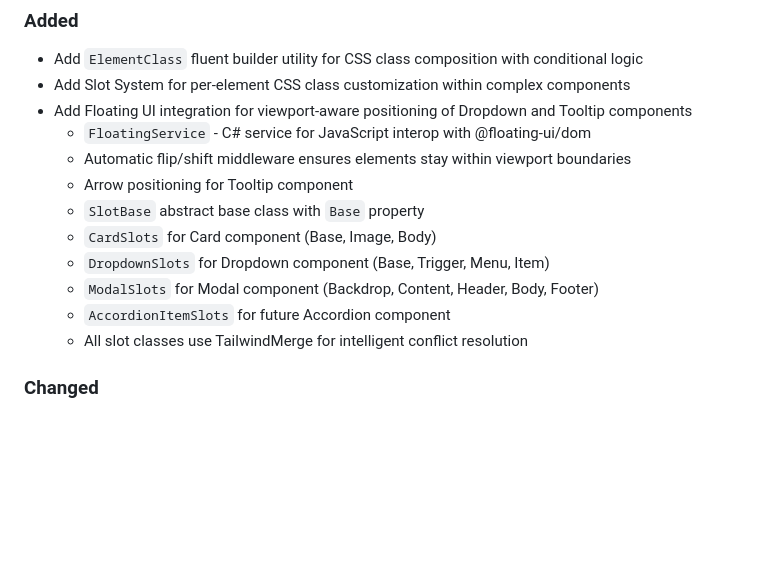
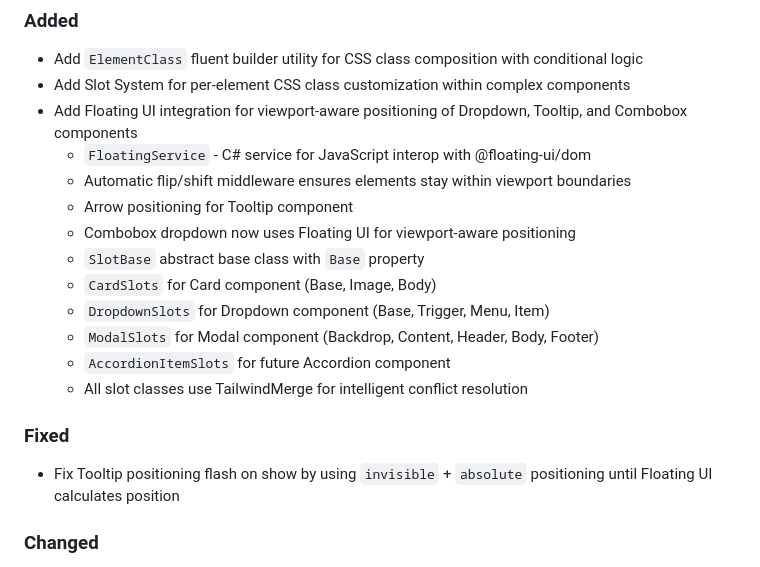
Before and after one commit to themesberg/flowbite-blazor, a Markdown page: src/Flowbite/CHANGELOG.md, the part around the change. Rendered like a GitHub page; blank space fills up the shorter version.

Commit message:
docs(changelog): add Combobox Floating UI and Tooltip flash fix
- Add Combobox to Floating UI integration list
- Add Fixed section for Tooltip positioning flash fix

Co-Authored-By: Claude <noreply@anthropic.com>

```diff
--- a/src/Flowbite/CHANGELOG.md
+++ b/src/Flowbite/CHANGELOG.md
@@ -5,16 +5,20 @@
 ### Added
 - Add `ElementClass` fluent builder utility for CSS class composition with conditional logic
 - Add Slot System for per-element CSS class customization within complex components
-- Add Floating UI integration for viewport-aware positioning of Dropdown and Tooltip components
+- Add Floating UI integration for viewport-aware positioning of Dropdown, Tooltip, and Combobox components
   - `FloatingService` - C# service for JavaScript interop with @floating-ui/dom
   - Automatic flip/shift middleware ensures elements stay within viewport boundaries
   - Arrow positioning for Tooltip component
+  - Combobox dropdown now uses Floating UI for viewport-aware positioning
   - `SlotBase` abstract base class with `Base` property
   - `CardSlots` for Card component (Base, Image, Body)
   - `DropdownSlots` for Dropdown component (Base, Trigger, Menu, Item)
   - `ModalSlots` for Modal component (Backdrop, Content, Header, Body, Footer)
   - `AccordionItemSlots` for future Accordion component
   - All slot classes use TailwindMerge for intelligent conflict resolution
+
+### Fixed
+- Fix Tooltip positioning flash on show by using `invisible` + `absolute` positioning until Floating UI calculates position
 
 ### Changed
 - Migrate all 30 components from `CombineClasses()` to `MergeClasses()` + `ElementClass` pattern
```
